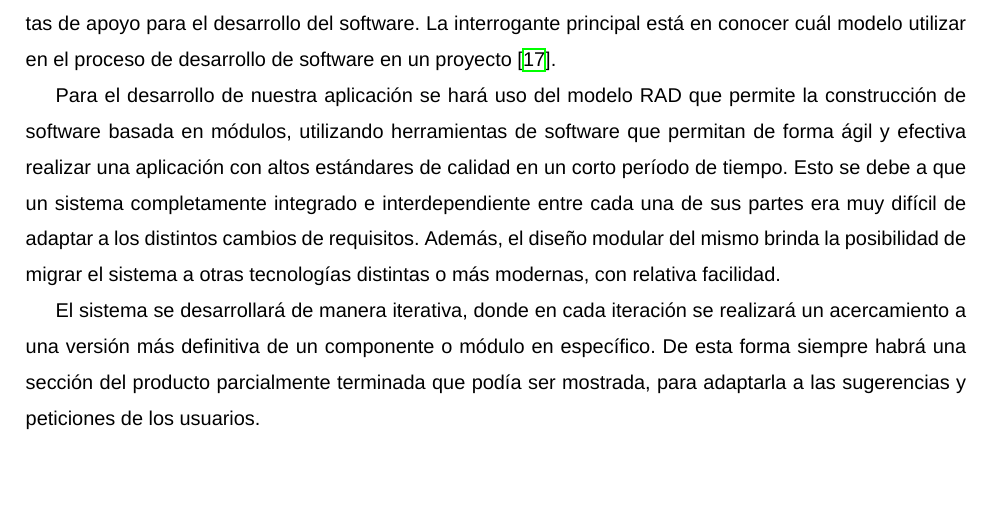
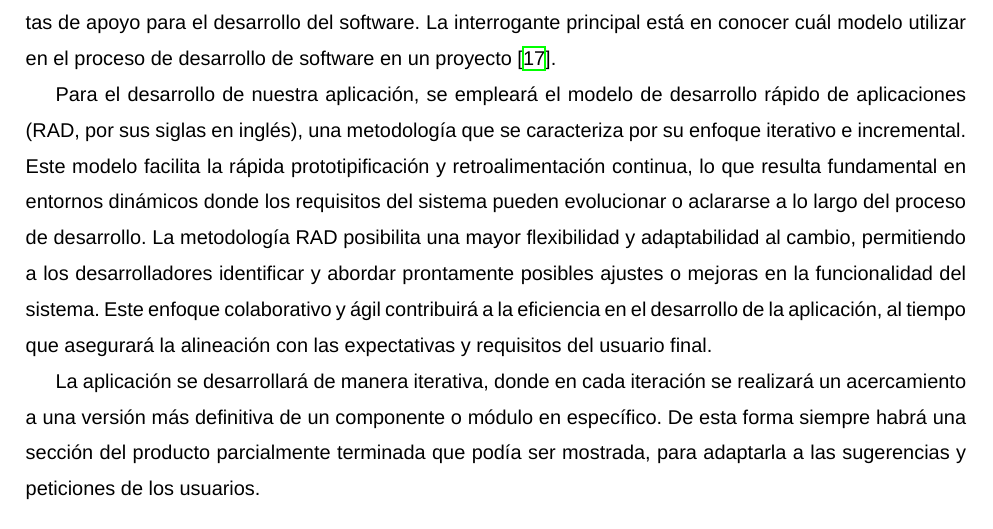
Before and after one commit to lcasan/Thesis, a LaTeX thesis (document/main.tex, which reads document/main/chapter1/section5/content.tex): part of page 26 of 73, cut so that both start at the same text, the shorter picture padded with empty space. Compiled offline with XeLaTeX; a missing font is replaced by an installed copy or a similar font.

Commit message:
Section 5 in chapter 1 fixed

```diff
--- a/document/main/chapter1/section5/content.tex
+++ b/document/main/chapter1/section5/content.tex
@@ -1,6 +1,6 @@
 \subthesischapter{Metodología de trabajo}
 Existen diferentes modelos y metodologías que han sido utilizados en los últimos años como herramientas de apoyo para el desarrollo del software. La interrogante principal está en conocer cuál modelo utilizar en el proceso de desarrollo de software en un proyecto \cite{DELGADOOLIVERA2021}.
 
-Para el desarrollo de nuestra aplicación se hará uso del modelo RAD que permite la construcción de software basada en módulos, utilizando herramientas de software que permitan de forma ágil y efectiva realizar una aplicación con altos estándares de calidad en un corto período de tiempo. Esto se debe a que un sistema completamente integrado e interdependiente entre cada una de sus partes era muy difícil de adaptar a los distintos cambios de requisitos. Además, el diseño modular del mismo brinda la posibilidad de migrar el sistema a otras tecnologías distintas o más modernas, con relativa facilidad.
+Para el desarrollo de nuestra aplicación, se empleará el modelo de desarrollo rápido de aplicaciones (RAD, por sus siglas en inglés), una metodología que se caracteriza por su enfoque iterativo e incremental. Este modelo facilita la rápida prototipificación y retroalimentación continua, lo que resulta fundamental en entornos dinámicos donde los requisitos del sistema pueden evolucionar o aclararse a lo largo del proceso de desarrollo. La metodología RAD posibilita una mayor flexibilidad y adaptabilidad al cambio, permitiendo a los desarrolladores identificar y abordar prontamente posibles ajustes o mejoras en la funcionalidad del sistema. Este enfoque colaborativo y ágil contribuirá a la eficiencia en el desarrollo de la aplicación, al tiempo que asegurará la alineación con las expectativas y requisitos del usuario final.
 
-El sistema se desarrollará de manera iterativa, donde en cada iteración se realizará un acercamiento a una versión más definitiva de un componente o módulo en específico. De esta forma siempre habrá una sección del producto parcialmente terminada que podía ser mostrada, para adaptarla a las sugerencias y peticiones de los usuarios.
+La aplicación se desarrollará de manera iterativa, donde en cada iteración se realizará un acercamiento a una versión más definitiva de un componente o módulo en específico. De esta forma siempre habrá una sección del producto parcialmente terminada que podía ser mostrada, para adaptarla a las sugerencias y peticiones de los usuarios.
```
